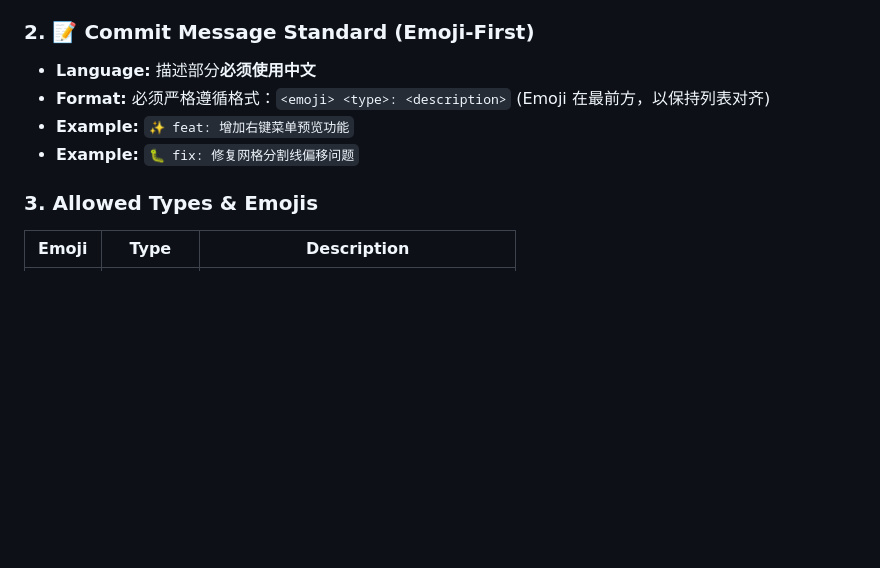
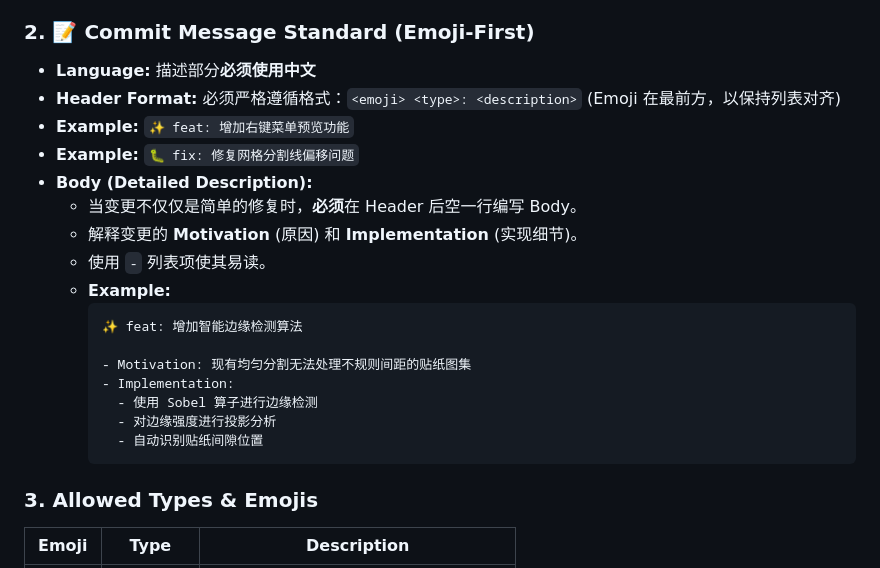
Before and after one commit to silevilence/split_image_app, a Markdown page: .github/copilot-instructions.md, the part around one of its changes. Rendered like a GitHub page; blank space fills up the shorter version.

````diff
--- a/.github/copilot-instructions.md
+++ b/.github/copilot-instructions.md
@@ -276,9 +276,23 @@ flutter build windows     # Release 构建
 
 ### 2. 📝 Commit Message Standard (Emoji-First)
 - **Language:** 描述部分**必须使用中文**
-- **Format:** 必须严格遵循格式：`<emoji> <type>: <description>` (Emoji 在最前方，以保持列表对齐)
+- **Header Format:** 必须严格遵循格式：`<emoji> <type>: <description>` (Emoji 在最前方，以保持列表对齐)
 - **Example:** `✨ feat: 增加右键菜单预览功能`
 - **Example:** `🐛 fix: 修复网格分割线偏移问题`
+- **Body (Detailed Description):**
+  - 当变更不仅仅是简单的修复时，**必须**在 Header 后空一行编写 Body。
+  - 解释变更的 **Motivation** (原因) 和 **Implementation** (实现细节)。
+  - 使用 `-` 列表项使其易读。
+  - **Example:**
+    ```
+    ✨ feat: 增加智能边缘检测算法
+
+    - Motivation: 现有均匀分割无法处理不规则间距的贴纸图集
+    - Implementation:
+      - 使用 Sobel 算子进行边缘检测
+      - 对边缘强度进行投影分析
+      - 自动识别贴纸间隙位置
+    ```
 
 ### 3. Allowed Types & Emojis
 | Emoji | Type | Description |
````
Also changed, not shown: other parts of .github/copilot-instructions.md (+40 -0 lines).
